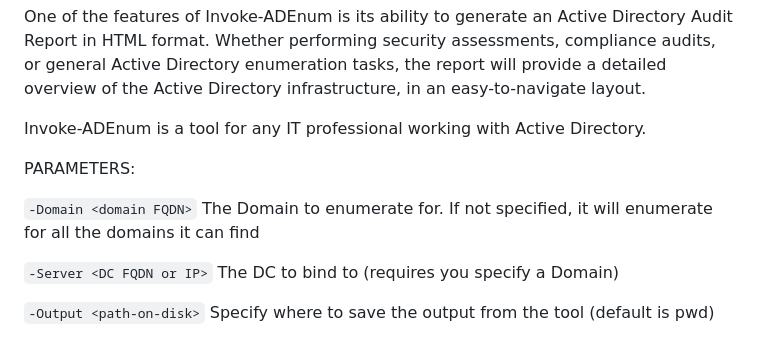
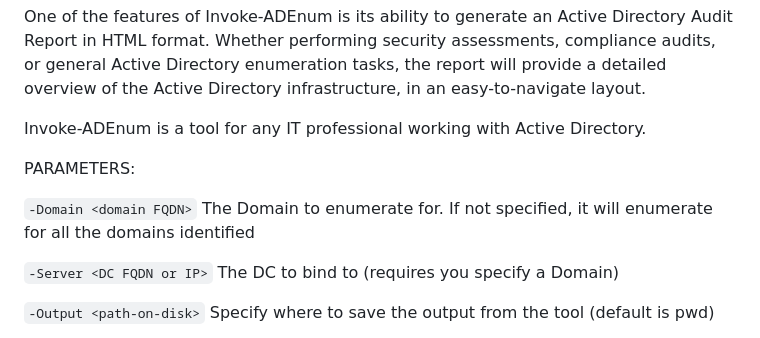
Before and after one commit to Leo4j/Invoke-ADEnum, a Markdown page: README.md, the part around the change. GitHub-like rendering.

```diff
--- a/README.md
+++ b/README.md
@@ -11,7 +11,7 @@ Invoke-ADEnum is a tool for any IT professional working with Active Directory.
 
 PARAMETERS:
 
-`-Domain <domain FQDN>`           The Domain to enumerate for. If not specified, it will enumerate for all the domains it can find
+`-Domain <domain FQDN>`           The Domain to enumerate for. If not specified, it will enumerate for all the domains identified
 
 `-Server <DC FQDN or IP>`         The DC to bind to (requires you specify a Domain)
 
```
